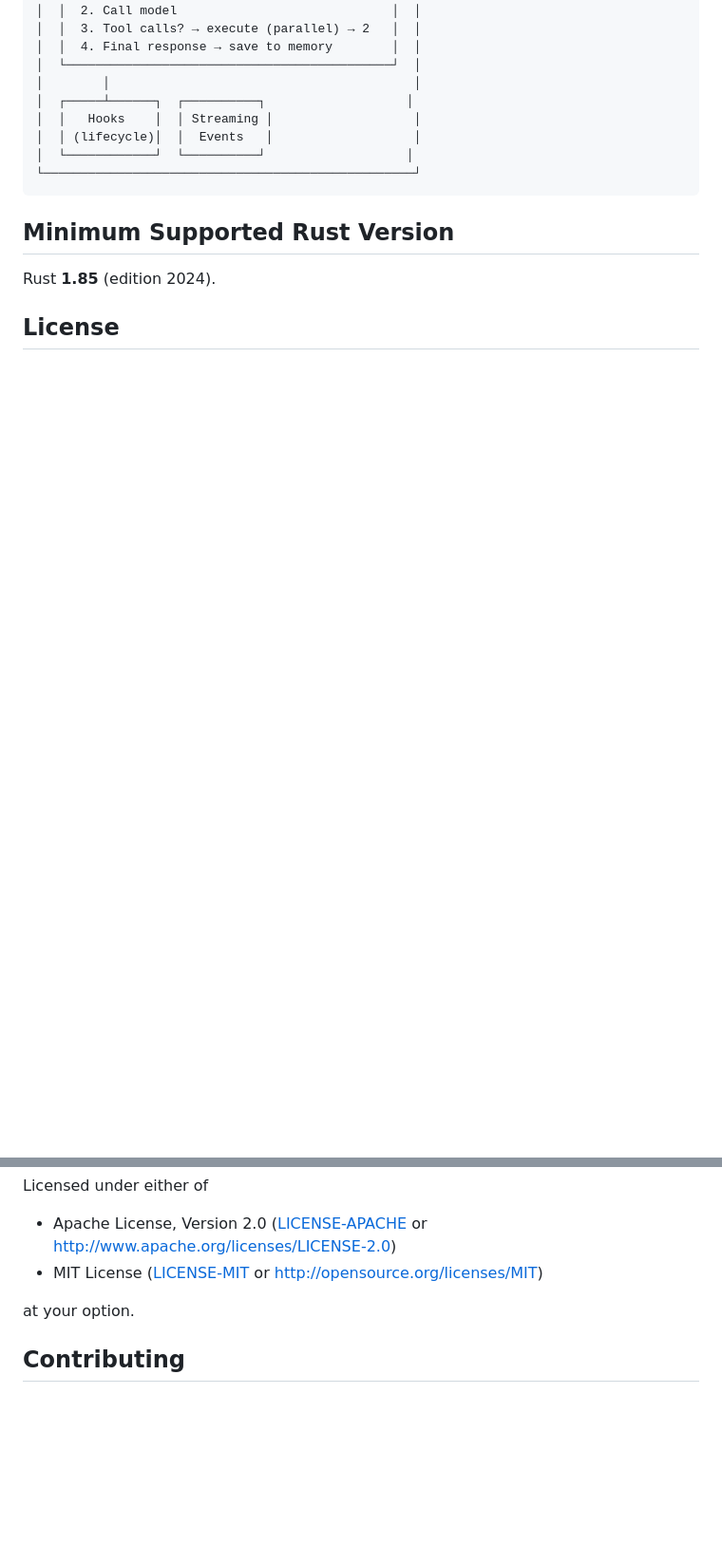
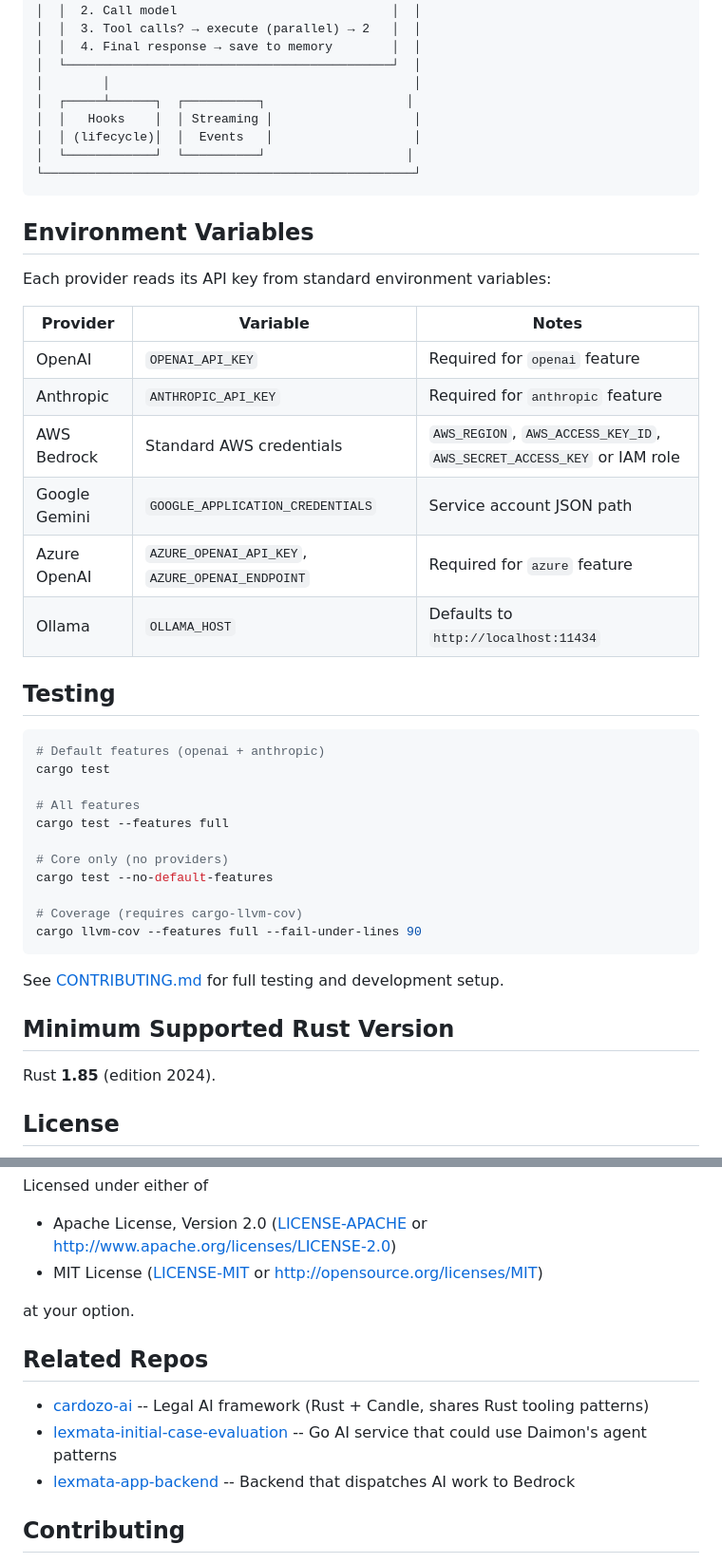
Before and after one commit to Lexmata/daimon, a Markdown page: README.md, 2 parts joined by grey strips. Shown at 95% size. Rendered like a GitHub page; blank space fills up the shorter version.

````diff
--- a/README.md
+++ b/README.md
@@ -232,6 +232,37 @@ let response = agent.prompt_with_messages(messages).await?;
 └──────────────────────────────────────────────────┘
 ```
 
+## Environment Variables
+
+Each provider reads its API key from standard environment variables:
+
+| Provider | Variable | Notes |
+|----------|----------|-------|
+| OpenAI | `OPENAI_API_KEY` | Required for `openai` feature |
+| Anthropic | `ANTHROPIC_API_KEY` | Required for `anthropic` feature |
+| AWS Bedrock | Standard AWS credentials | `AWS_REGION`, `AWS_ACCESS_KEY_ID`, `AWS_SECRET_ACCESS_KEY` or IAM role |
+| Google Gemini | `GOOGLE_APPLICATION_CREDENTIALS` | Service account JSON path |
+| Azure OpenAI | `AZURE_OPENAI_API_KEY`, `AZURE_OPENAI_ENDPOINT` | Required for `azure` feature |
+| Ollama | `OLLAMA_HOST` | Defaults to `http://localhost:11434` |
+
+## Testing
+
+```bash
+# Default features (openai + anthropic)
+cargo test
+
+# All features
+cargo test --features full
+
+# Core only (no providers)
+cargo test --no-default-features
+
+# Coverage (requires cargo-llvm-cov)
+cargo llvm-cov --features full --fail-under-lines 90
+```
+
+See [CONTRIBUTING.md](CONTRIBUTING.md) for full testing and development setup.
+
 ## Minimum Supported Rust Version
 
 Rust **1.85** (edition 2024).
@@ -245,6 +276,12 @@ Licensed under either of
 
 at your option.
 
+## Related Repos
+
+- [cardozo-ai](../cardozo-ai) -- Legal AI framework (Rust + Candle, shares Rust tooling patterns)
+- [lexmata-initial-case-evaluation](../lexmata-initial-case-evaluation) -- Go AI service that could use Daimon's agent patterns
+- [lexmata-app-backend](../lexmata-app-backend) -- Backend that dispatches AI work to Bedrock
+
 ## Contributing
 
 See [CONTRIBUTING.md](CONTRIBUTING.md) for development setup, coding standards, and contribution guidelines. Note that AI-assisted contributions must include proper attribution.
````
Also changed, not shown: docs/troubleshooting.md (added, +136 -0 lines).
